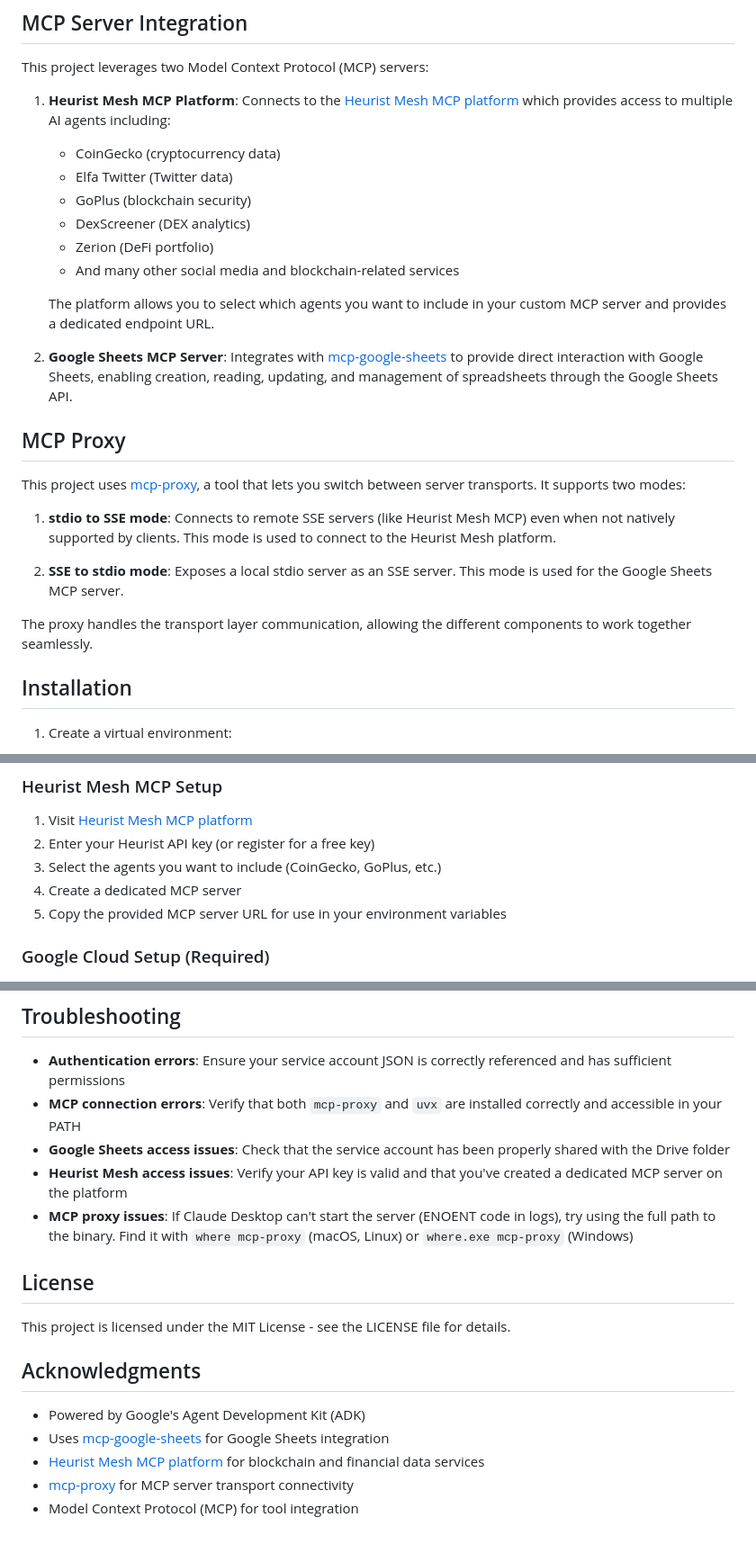
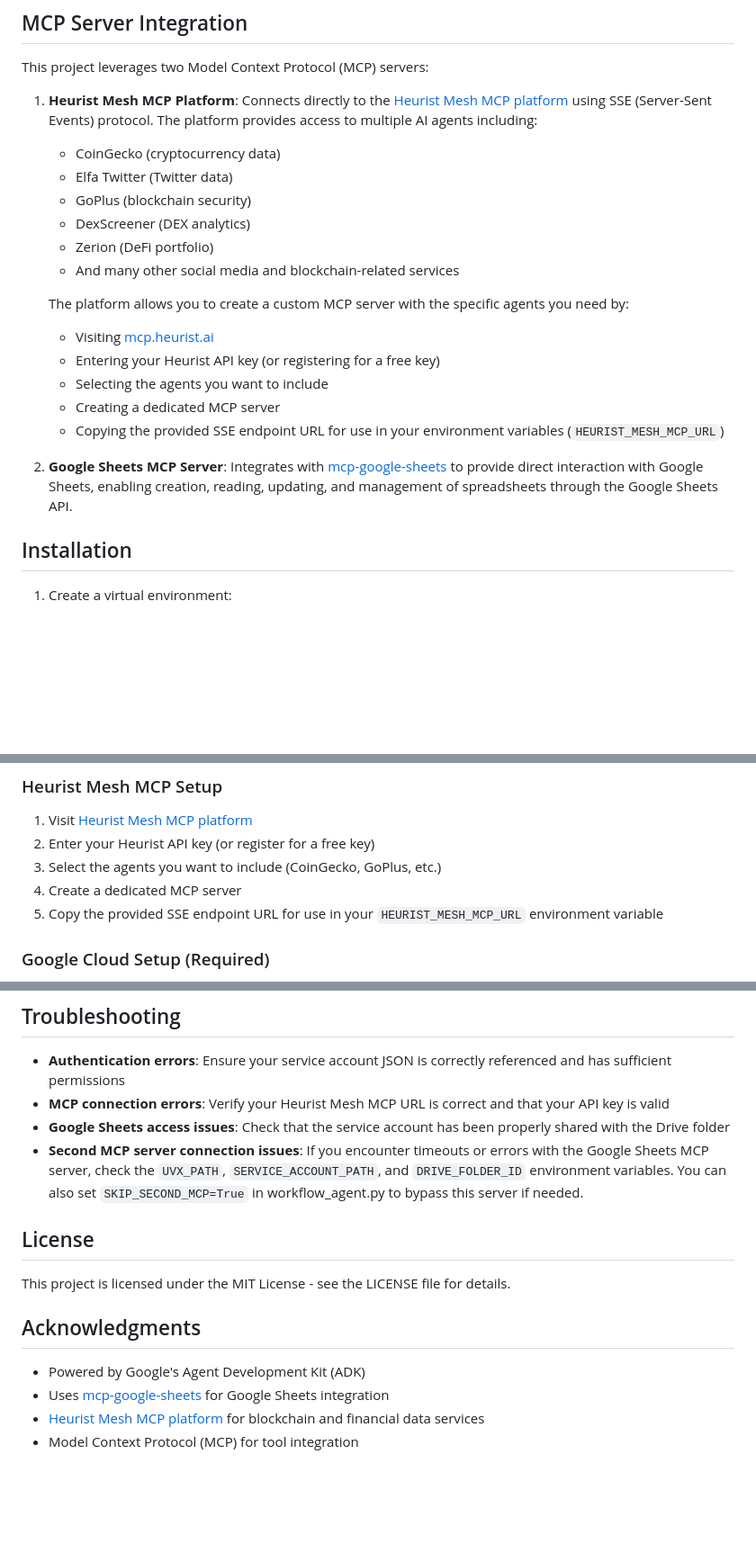
Before and after one commit to heurist-network/dev-examples, a Markdown page: mesh-agents/sheets-pipeline/README.md, 3 parts joined by grey strips. Shown at 90% size. GitHub-like rendering; blank space fills up the shorter version.

```diff
--- a/mesh-agents/sheets-pipeline/README.md
+++ b/mesh-agents/sheets-pipeline/README.md
@@ -24,7 +24,7 @@ A data assistant built with Google's Agent Development Kit (ADK) that integrates
 
 This project leverages two Model Context Protocol (MCP) servers:
 
-1. **Heurist Mesh MCP Platform**: Connects to the [Heurist Mesh MCP platform](https://mcp.heurist.ai/) which provides access to multiple AI agents including:
+1. **Heurist Mesh MCP Platform**: Connects directly to the [Heurist Mesh MCP platform](https://mcp.heurist.ai/) using SSE (Server-Sent Events) protocol. The platform provides access to multiple AI agents including:
    - CoinGecko (cryptocurrency data)
    - Elfa Twitter (Twitter data)
    - GoPlus (blockchain security)
@@ -32,19 +32,15 @@ This project leverages two Model Context Protocol (MCP) servers:
    - Zerion (DeFi portfolio)
    - And many other social media and blockchain-related services
 
-   The platform allows you to select which agents you want to include in your custom MCP server and provides a dedicated endpoint URL.
+   The platform allows you to create a custom MCP server with the specific agents you need by:
+   - Visiting [mcp.heurist.ai](https://mcp.heurist.ai/)
+   - Entering your Heurist API key (or registering for a free key)
+   - Selecting the agents you want to include
+   - Creating a dedicated MCP server
+   - Copying the provided SSE endpoint URL for use in your environment variables (`HEURIST_MESH_MCP_URL`)
 
 2. **Google Sheets MCP Server**: Integrates with [mcp-google-sheets](https://github.com/xing5/mcp-google-sheets) to provide direct interaction with Google Sheets, enabling creation, reading, updating, and management of spreadsheets through the Google Sheets API.
 
-## MCP Proxy
-
-This project uses [mcp-proxy](https://github.com/sparfenyuk/mcp-proxy), a tool that lets you switch between server transports. It supports two modes:
-
-1. **stdio to SSE mode**: Connects to remote SSE servers (like Heurist Mesh MCP) even when not natively supported by clients. This mode is used to connect to the Heurist Mesh platform.
-
-2. **SSE to stdio mode**: Exposes a local stdio server as an SSE server. This mode is used for the Google Sheets MCP server.
-
-The proxy handles the transport layer communication, allowing the different components to work together seamlessly.
 
 ## Installation
 
@@ -84,7 +80,7 @@ The proxy handles the transport layer communication, allowing the different comp
 2. Enter your Heurist API key (or register for a free key)
 3. Select the agents you want to include (CoinGecko, GoPlus, etc.)
 4. Create a dedicated MCP server
-5. Copy the provided MCP server URL for use in your environment variables
+5. Copy the provided SSE endpoint URL for use in your `HEURIST_MESH_MCP_URL` environment variable
 
 ### Google Cloud Setup (Required)
 
@@ -168,10 +194,9 @@ The Heurist Mesh platform provides access to multiple specialized agents. Depend
 ## Troubleshooting
 
 - **Authentication errors**: Ensure your service account JSON is correctly referenced and has sufficient permissions
-- **MCP connection errors**: Verify that both `mcp-proxy` and `uvx` are installed correctly and accessible in your PATH
+- **MCP connection errors**: Verify your Heurist Mesh MCP URL is correct and that your API key is valid
 - **Google Sheets access issues**: Check that the service account has been properly shared with the Drive folder
-- **Heurist Mesh access issues**: Verify your API key is valid and that you've created a dedicated MCP server on the platform
-- **MCP proxy issues**: If Claude Desktop can't start the server (ENOENT code in logs), try using the full path to the binary. Find it with `where mcp-proxy` (macOS, Linux) or `where.exe mcp-proxy` (Windows)
+- **Second MCP server connection issues**: If you encounter timeouts or errors with the Google Sheets MCP server, check the `UVX_PATH`, `SERVICE_ACCOUNT_PATH`, and `DRIVE_FOLDER_ID` environment variables. You can also set `SKIP_SECOND_MCP=True` in workflow_agent.py to bypass this server if needed.
 
 ## License
 
@@ -182,5 +207,4 @@ This project is licensed under the MIT License - see the LICENSE file for detail
 - Powered by Google's Agent Development Kit (ADK)
 - Uses [mcp-google-sheets](https://github.com/xing5/mcp-google-sheets) for Google Sheets integration
 - [Heurist Mesh MCP platform](https://mcp.heurist.ai/) for blockchain and financial data services
-- [mcp-proxy](https://github.com/sparfenyuk/mcp-proxy) for MCP server transport connectivity
 - Model Context Protocol (MCP) for tool integration
```
Also changed, not shown: other parts of mesh-agents/sheets-pipeline/README.md (+48 -18 lines).
